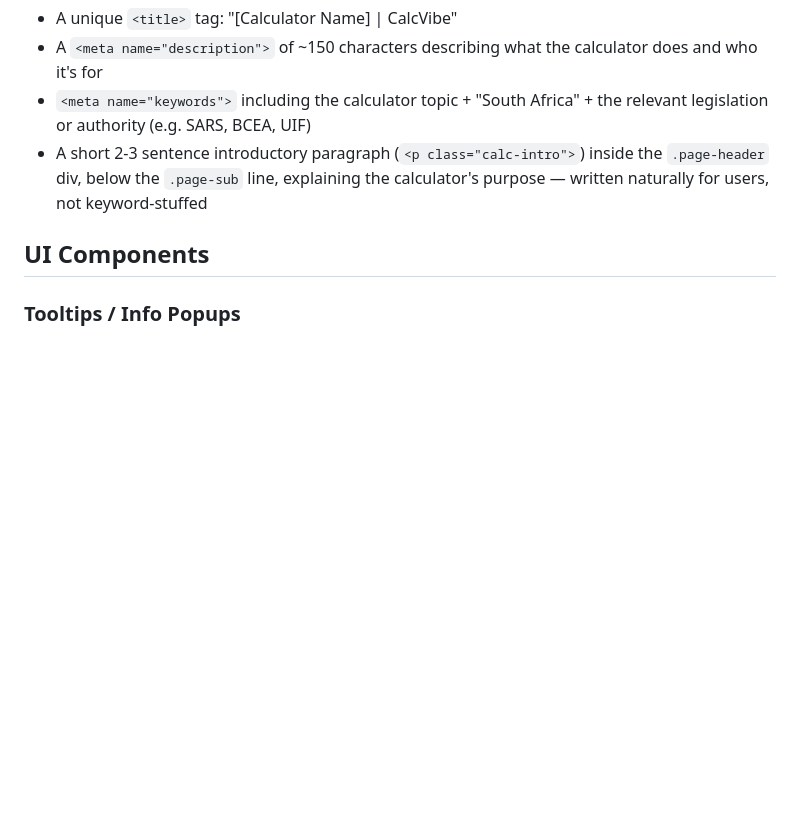
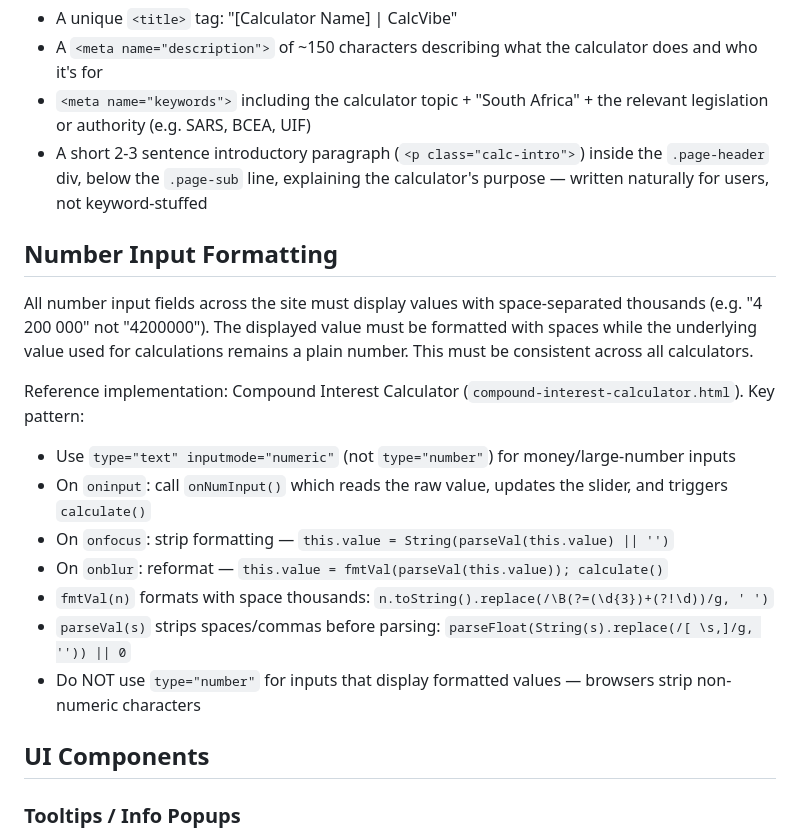
Before and after one commit to Robbierobs8/CalcVibe, a Markdown page: RULES.md, the part around the change. GitHub-like rendering; blank space fills up the shorter version.

Commit message:
Add Number Input Formatting rule to RULES.md
Documents the space-separated thousands pattern for displayed input
values, with the Compound Interest Calculator as the reference
implementation.

Co-Authored-By: Claude Sonnet 4.6 <noreply@anthropic.com>

```diff
--- a/RULES.md
+++ b/RULES.md
@@ -70,6 +70,22 @@ Every new calculator page must include:
 - `<meta name="keywords">` including the calculator topic + "South Africa" + the relevant legislation or authority (e.g. SARS, BCEA, UIF)
 - A short 2-3 sentence introductory paragraph (`<p class="calc-intro">`) inside the `.page-header` div, below the `.page-sub` line, explaining the calculator's purpose — written naturally for users, not keyword-stuffed
 
+## Number Input Formatting
+All number input fields across the site must display values with space-separated thousands
+(e.g. "4 200 000" not "4200000"). The displayed value must be formatted with spaces while
+the underlying value used for calculations remains a plain number. This must be consistent
+across all calculators.
+
+Reference implementation: Compound Interest Calculator (`compound-interest-calculator.html`).
+Key pattern:
+- Use `type="text" inputmode="numeric"` (not `type="number"`) for money/large-number inputs
+- On `oninput`: call `onNumInput()` which reads the raw value, updates the slider, and triggers `calculate()`
+- On `onfocus`: strip formatting — `this.value = String(parseVal(this.value) || '')`
+- On `onblur`: reformat — `this.value = fmtVal(parseVal(this.value)); calculate()`
+- `fmtVal(n)` formats with space thousands: `n.toString().replace(/\B(?=(\d{3})+(?!\d))/g, ' ')`
+- `parseVal(s)` strips spaces/commas before parsing: `parseFloat(String(s).replace(/[ \s,]/g, '')) || 0`
+- Do NOT use `type="number"` for inputs that display formatted values — browsers strip non-numeric characters
+
 ## UI Components
 
 ### Tooltips / Info Popups
```
